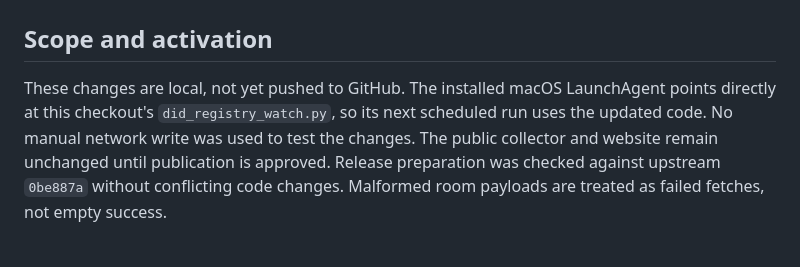
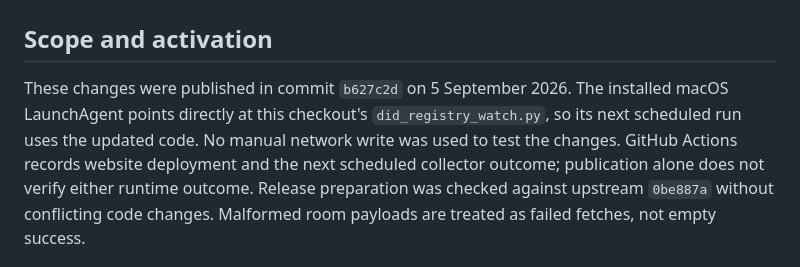
Before and after one commit to SipSplit/technocore-signal, a Markdown page: RELIABILITY.md, the part around the change. GitHub-like rendering.

```diff
--- a/RELIABILITY.md
+++ b/RELIABILITY.md
@@ -2,10 +2,12 @@
 
 ## Scope and activation
 
-These changes are local, not yet pushed to GitHub. The installed macOS LaunchAgent
+These changes were published in commit `b627c2d` on 5 September 2026.
+The installed macOS LaunchAgent
 points directly at this checkout's `did_registry_watch.py`, so its next scheduled
 run uses the updated code. No manual network write was used to test the changes.
-The public collector and website remain unchanged until publication is approved.
+GitHub Actions records website deployment and the next scheduled collector outcome;
+publication alone does not verify either runtime outcome.
 Release preparation was checked against upstream `0be887a` without conflicting
 code changes. Malformed room payloads are treated as failed fetches, not empty success.
 
```
Also changed, not shown: README.md (+4 -1 lines).
